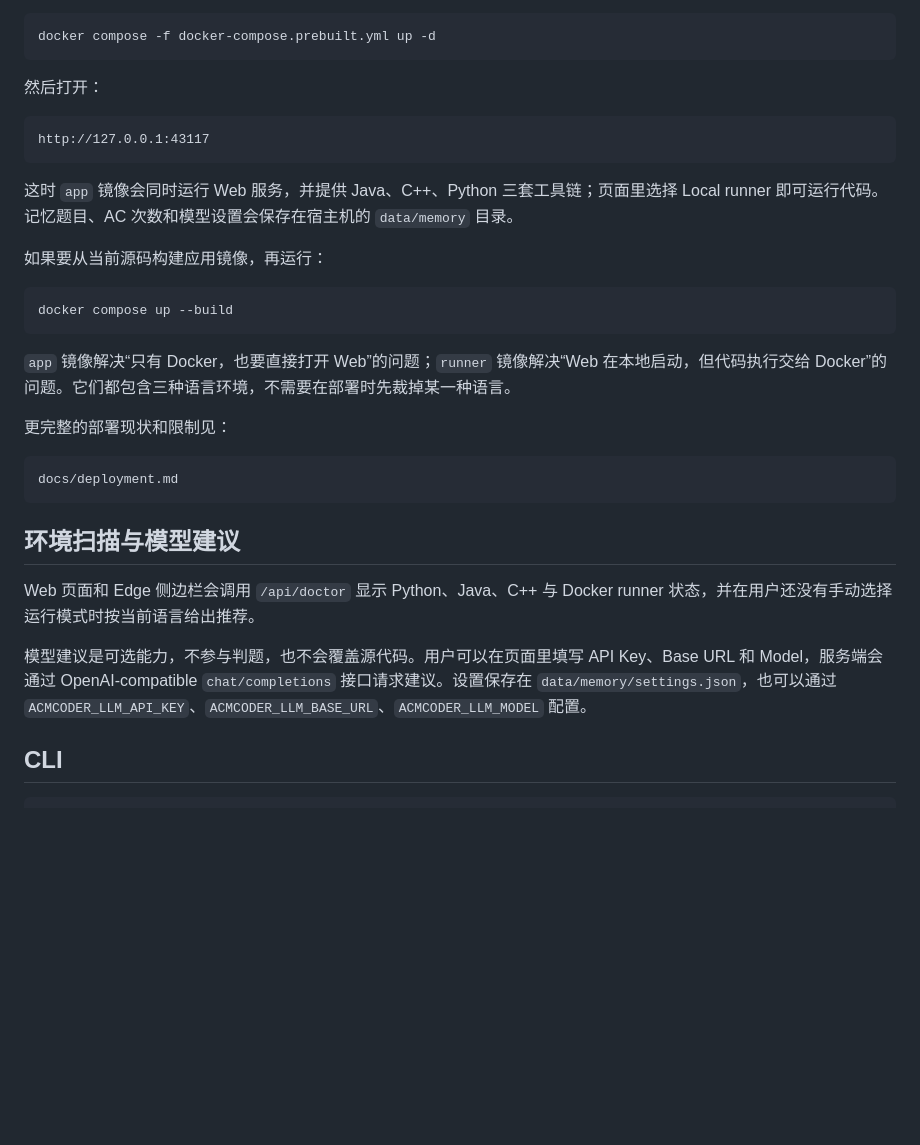
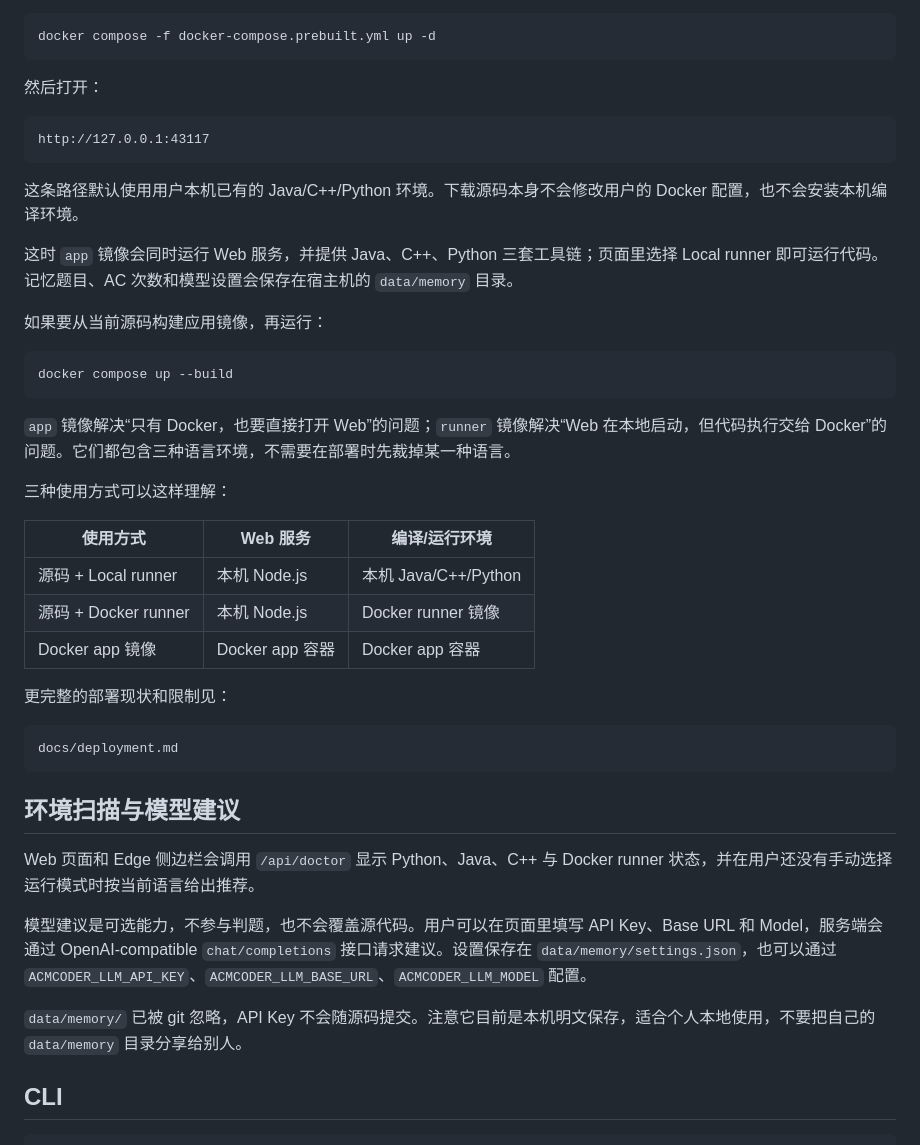
Before and after one commit to Pygmalion03/accoder, a Markdown page: README.md, the part around one of its changes. Rendered like a GitHub page; blank space fills up the shorter version.

````diff
--- a/README.md
+++ b/README.md
@@ -84,6 +140,8 @@ docker compose -f docker-compose.prebuilt.yml up -d
 http://127.0.0.1:43117
 ```
 
+这条路径默认使用用户本机已有的 Java/C++/Python 环境。下载源码本身不会修改用户的 Docker 配置，也不会安装本机编译环境。
+
 这时 `app` 镜像会同时运行 Web 服务，并提供 Java、C++、Python 三套工具链；页面里选择 Local runner 即可运行代码。记忆题目、AC 次数和模型设置会保存在宿主机的 `data/memory` 目录。
 
 如果要从当前源码构建应用镜像，再运行：
@@ -93,6 +151,14 @@ docker compose up --build
 ```
 
 `app` 镜像解决“只有 Docker，也要直接打开 Web”的问题；`runner` 镜像解决“Web 在本地启动，但代码执行交给 Docker”的问题。它们都包含三种语言环境，不需要在部署时先裁掉某一种语言。
+
+三种使用方式可以这样理解：
+
+| 使用方式 | Web 服务 | 编译/运行环境 |
+| --- | --- | --- |
+| 源码 + Local runner | 本机 Node.js | 本机 Java/C++/Python |
+| 源码 + Docker runner | 本机 Node.js | Docker runner 镜像 |
+| Docker app 镜像 | Docker app 容器 | Docker app 容器 |
 
 更完整的部署现状和限制见：
 
@@ -105,6 +171,8 @@ docs/deployment.md
 Web 页面和 Edge 侧边栏会调用 `/api/doctor` 显示 Python、Java、C++ 与 Docker runner 状态，并在用户还没有手动选择运行模式时按当前语言给出推荐。
 
 模型建议是可选能力，不参与判题，也不会覆盖源代码。用户可以在页面里填写 API Key、Base URL 和 Model，服务端会通过 OpenAI-compatible `chat/completions` 接口请求建议。设置保存在 `data/memory/settings.json`，也可以通过 `ACMCODER_LLM_API_KEY`、`ACMCODER_LLM_BASE_URL`、`ACMCODER_LLM_MODEL` 配置。
+
+`data/memory/` 已被 git 忽略，API Key 不会随源码提交。注意它目前是本机明文保存，适合个人本地使用，不要把自己的 `data/memory` 目录分享给别人。
 
 ## CLI
 
````
Also changed, not shown: other parts of README.md (+59 -3 lines), docs/deployment.md (+29 -0 lines).
